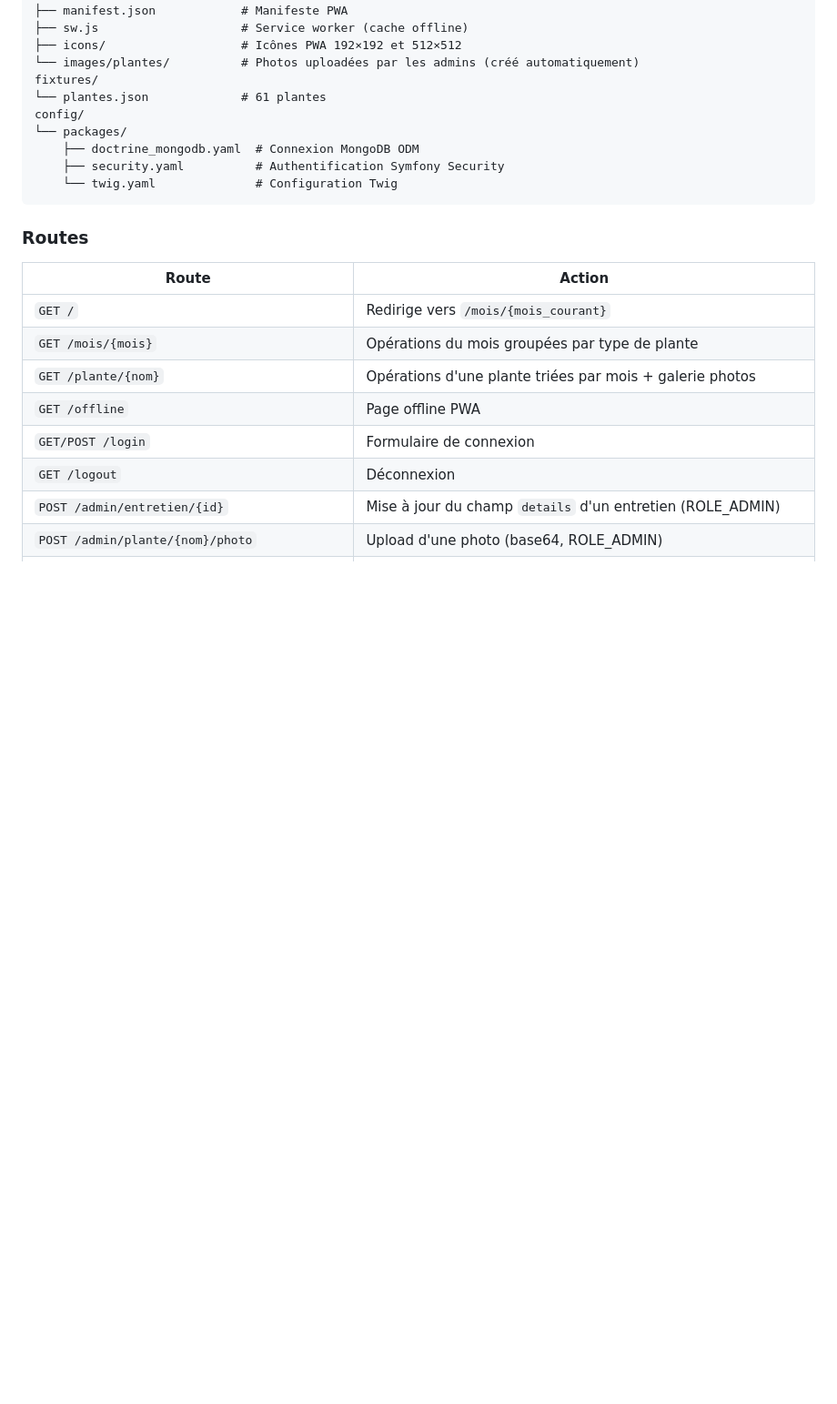
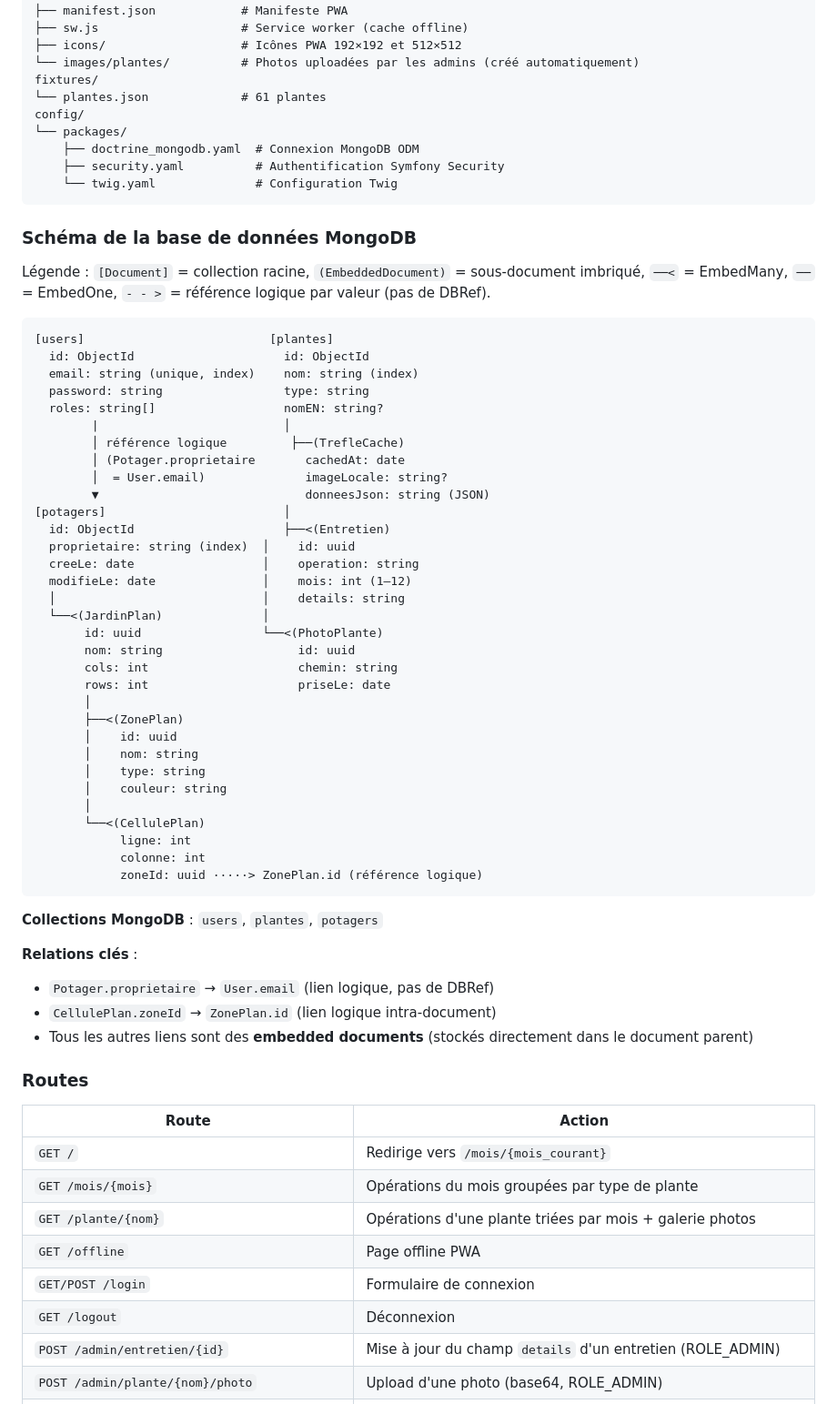
Before and after one commit to PhRaz/Jardin, a Markdown page: CLAUDE.md, the part around the change. Shown at 91% size. Drawn GitHub-style; blank space fills up the shorter version.

Commit message:
Ajouter le schéma de la base de données MongoDB dans CLAUDE.md
Co-Authored-By: Claude Sonnet 4.6 <noreply@anthropic.com>

````diff
--- a/CLAUDE.md
+++ b/CLAUDE.md
@@ -99,6 +99,52 @@ config/
     └── twig.yaml              # Configuration Twig
 ```
 
+### Schéma de la base de données MongoDB
+
+Légende : `[Document]` = collection racine, `(EmbeddedDocument)` = sous-document imbriqué, `──<` = EmbedMany, `──` = EmbedOne, `- - >` = référence logique par valeur (pas de DBRef).
+
+```
+[users]                          [plantes]
+  id: ObjectId                     id: ObjectId
+  email: string (unique, index)    nom: string (index)
+  password: string                 type: string
+  roles: string[]                  nomEN: string?
+        |                          │
+        │ référence logique         ├──(TrefleCache)
+        │ (Potager.proprietaire       cachedAt: date
+        │  = User.email)              imageLocale: string?
+        ▼                             donneesJson: string (JSON)
+[potagers]                         │
+  id: ObjectId                     ├──<(Entretien)
+  proprietaire: string (index)  │    id: uuid
+  creeLe: date                  │    operation: string
+  modifieLe: date               │    mois: int (1–12)
+  │                             │    details: string
+  └──<(JardinPlan)              │
+       id: uuid                 └──<(PhotoPlante)
+       nom: string                   id: uuid
+       cols: int                     chemin: string
+       rows: int                     priseLe: date
+       │
+       ├──<(ZonePlan)
+       │    id: uuid
+       │    nom: string
+       │    type: string
+       │    couleur: string
+       │
+       └──<(CellulePlan)
+            ligne: int
+            colonne: int
+            zoneId: uuid ·····> ZonePlan.id (référence logique)
+```
+
+**Collections MongoDB** : `users`, `plantes`, `potagers`
+
+**Relations clés** :
+- `Potager.proprietaire` → `User.email` (lien logique, pas de DBRef)
+- `CellulePlan.zoneId` → `ZonePlan.id` (lien logique intra-document)
+- Tous les autres liens sont des **embedded documents** (stockés directement dans le document parent)
+
 ### Routes
 
 | Route | Action |
````
